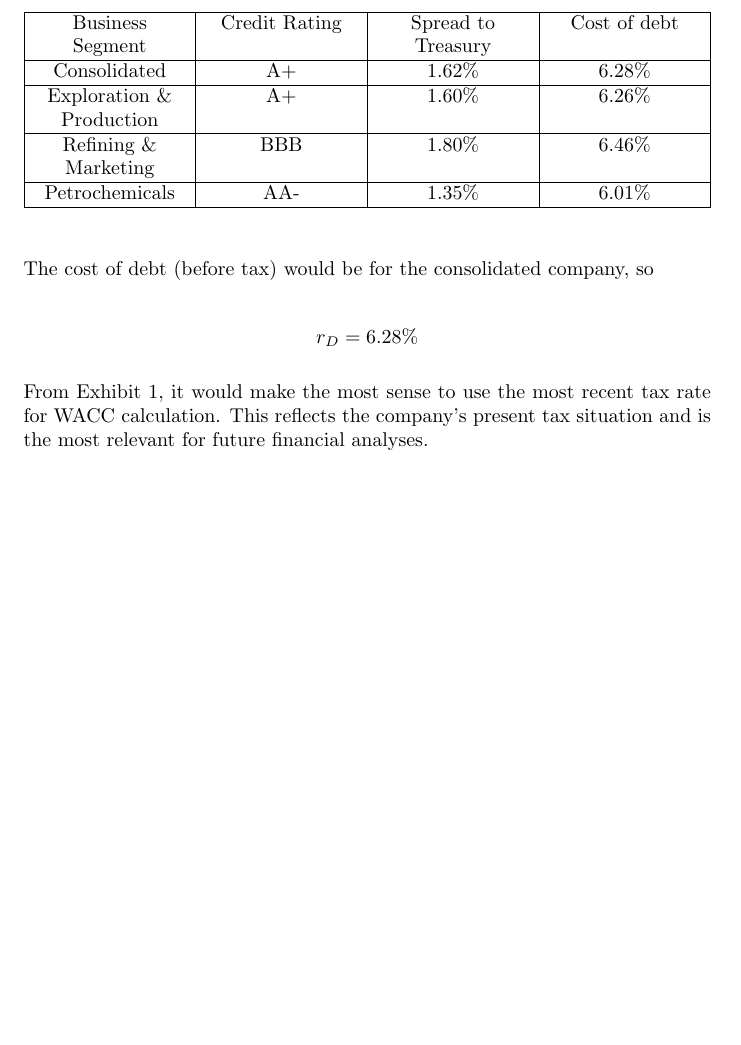
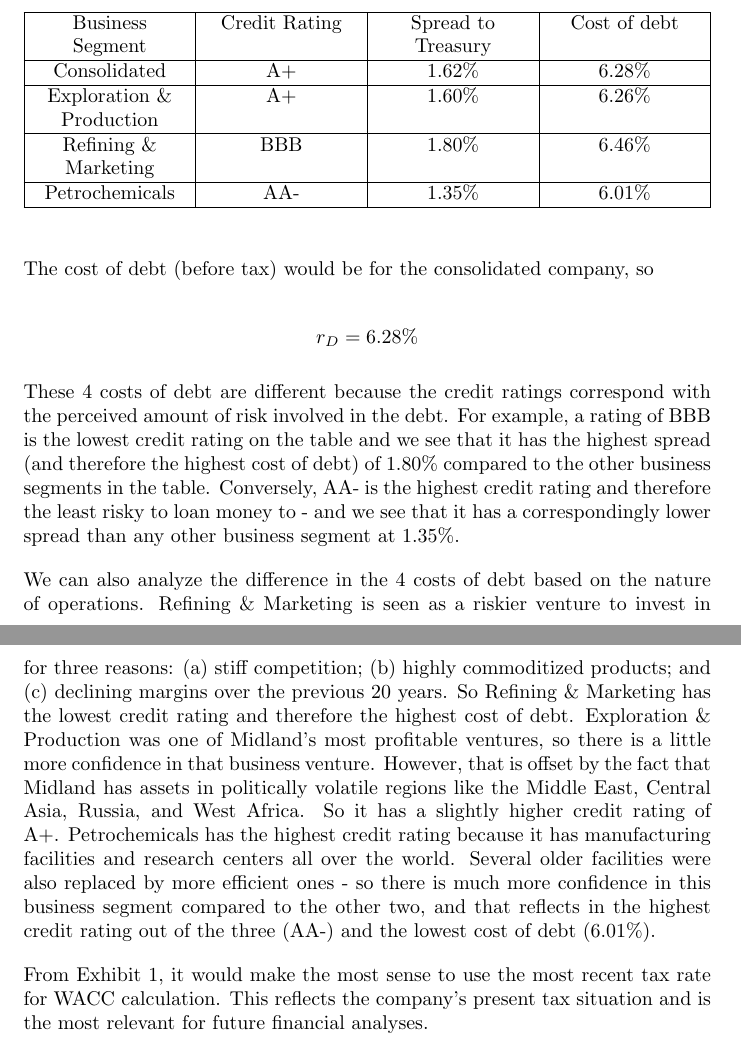
Before and after one commit to vishnuv4/ESE5400-Case-Study-1, a LaTeX document (main.tex): part of page 1 of 3 before the commit and two parts of pages 1 and 2 of 3 after it, the two joined at a grey line, cut so that both start at the same text, the shorter picture padded with empty space. Compiled offline with pdfLaTeX.

Commit message:
added analysis

```diff
--- a/main.tex
+++ b/main.tex
@@ -46,6 +46,10 @@
 \[
 r_D = 6.28\%
 \]
+
+These 4 costs of debt are different because the credit ratings correspond with the perceived amount of risk involved in the debt. For example, a rating of BBB is the lowest credit rating on the table and we see that it has the highest spread (and therefore the highest cost of debt) of 1.80\% compared to the other business segments in the table. Conversely, AA- is the highest credit rating and therefore the least risky to loan money to - and we see that it has a correspondingly lower spread than any other business segment at 1.35\%.
+
+We can also analyze the difference in the 4 costs of debt based on the nature of operations. Refining \& Marketing is seen as a riskier venture to invest in for three reasons: (a) stiff competition; (b) highly commoditized products; and (c) declining margins over the previous 20 years. So Refining \& Marketing has the lowest credit rating and therefore the highest cost of debt. Exploration \& Production was one of Midland's most profitable ventures, so there is a little more confidence in that business venture. However, that is offset by the fact that Midland has assets in politically volatile regions like the Middle East, Central Asia, Russia, and West Africa. So it has a slightly higher credit rating of A+. Petrochemicals has the highest credit rating because it has manufacturing facilities and research centers all over the world. Several older facilities were also replaced by more efficient ones - so there is much more confidence in this business segment compared to the other two, and that reflects in the highest credit rating out of the three (AA-) and the lowest cost of debt (6.01\%).
 
 From Exhibit 1, it would make the most sense to use the most recent tax rate for WACC calculation. This reflects the company's present tax situation and is the most relevant for future financial analyses.
 
```
